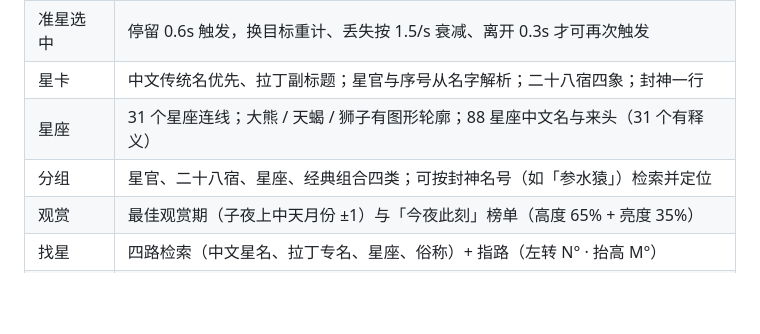
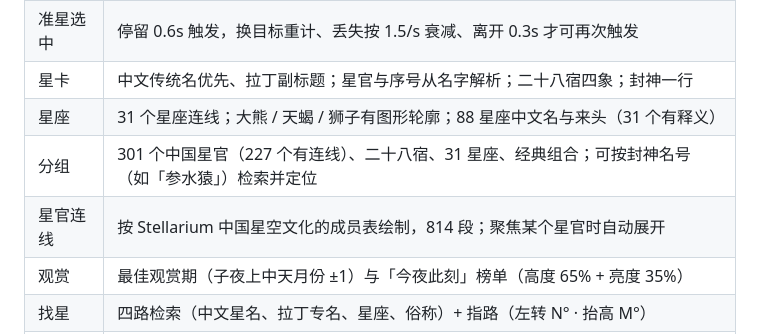
Before and after one commit to tangzzz-fan/SpaceWalker, a Markdown page: README.md, the part around the change. GitHub-like rendering; blank space fills up the shorter version.

Commit message:
docs: 星官接入记录与许可、署名更新
- 034：数据选择、HIP 桥接、z 序踩坑与验收
- LICENSE 增补 asterisms.json 的 CC BY-SA 例外
- THIRD-PARTY 记录 Stellarium chinese 与 d3-celestial
- README 功能表与应用内素材页同步

```diff
--- a/README.md
+++ b/README.md
@@ -16,7 +16,8 @@
 | 准星选中 | 停留 0.6s 触发，换目标重计、丢失按 1.5/s 衰减、离开 0.3s 才可再次触发 |
 | 星卡 | 中文传统名优先、拉丁副标题；星官与序号从名字解析；二十八宿四象；封神一行 |
 | 星座 | 31 个星座连线；大熊 / 天蝎 / 狮子有图形轮廓；88 星座中文名与来头（31 个有释义） |
-| 分组 | 星官、二十八宿、星座、经典组合四类；可按封神名号（如「参水猿」）检索并定位 |
+| 分组 | 301 个中国星官（227 个有连线）、二十八宿、31 星座、经典组合；可按封神名号（如「参水猿」）检索并定位 |
+| 星官连线 | 按 Stellarium 中国星空文化的成员表绘制，814 段；聚焦某个星官时自动展开 |
 | 观赏 | 最佳观赏期（子夜上中天月份 ±1）与「今夜此刻」榜单（高度 65% + 亮度 35%） |
 | 找星 | 四路检索（中文星名、拉丁专名、星座、俗称）+ 指路（左转 N° · 抬高 M°） |
 | 时间滑块 | ±12 小时拖动，星空实时旋转；「此刻」一键回位（用于讲季节与可见性） |
```
Also changed, not shown: .workbuddy/memory/2026-11-07.md (+11 -0 lines), THIRD-PARTY.md (+5 -1 lines), docs/images/sky-asterism-shen.png (added), docs/images/sky-asterisms-all.png (added), 2 other files.
